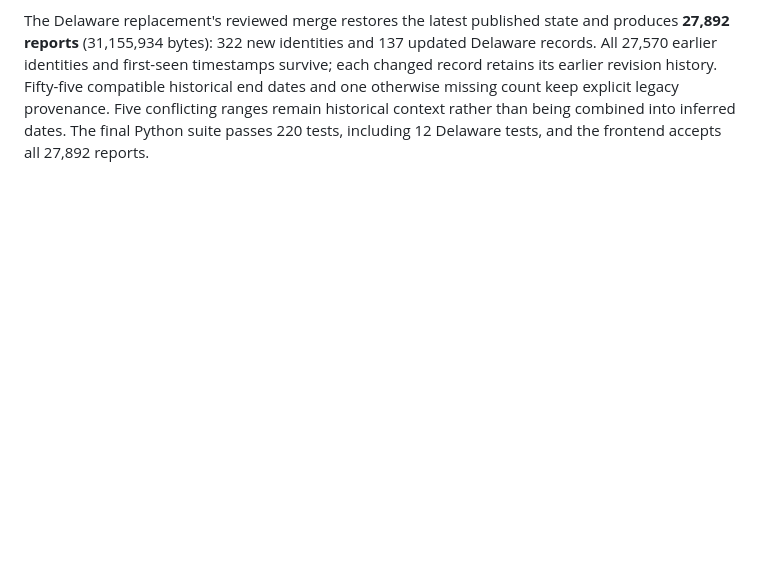
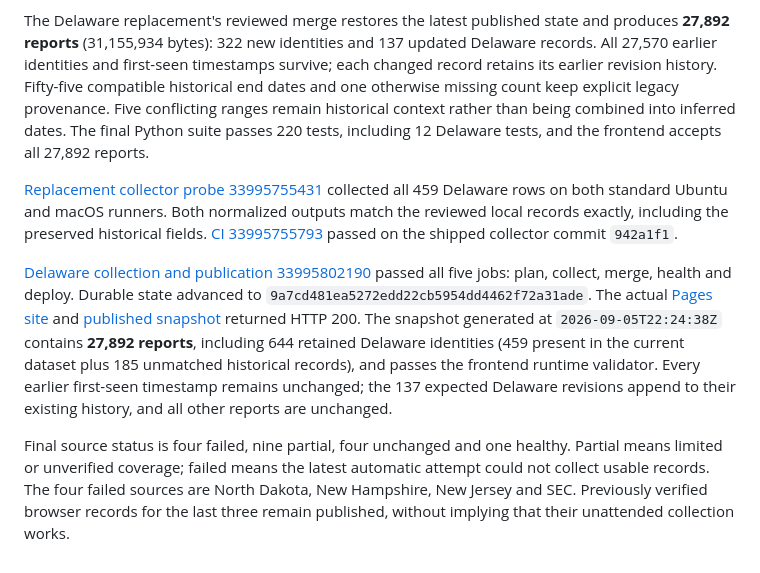
Before and after one commit to BD4L/breach-dashboard-v2, a Markdown page: docs/collector-rediscovery.md, the part around the change. GitHub-like rendering; blank space fills up the shorter version.

Commit message:
Record deployed source recovery and remaining access limits

```diff
--- a/docs/collector-rediscovery.md
+++ b/docs/collector-rediscovery.md
@@ -48,3 +48,9 @@ The overall run correctly remains red because collection health is evaluated sep
 The four-hour schedule, manual source refresh, durable `collection-state` history and static Pages deployment remain in the successor repository. New Hampshire, New Jersey and SEC still reject GitHub runners; their reviewed browser captures remain preserved with explicit partial coverage. No working North Dakota replacement was found.
 
 The Delaware replacement's reviewed merge restores the latest published state and produces **27,892 reports** (31,155,934 bytes): 322 new identities and 137 updated Delaware records. All 27,570 earlier identities and first-seen timestamps survive; each changed record retains its earlier revision history. Fifty-five compatible historical end dates and one otherwise missing count keep explicit legacy provenance. Five conflicting ranges remain historical context rather than being combined into inferred dates. The final Python suite passes 220 tests, including 12 Delaware tests, and the frontend accepts all 27,892 reports.
+
+[Replacement collector probe 33995755431](https://github.com/BD4L/breach-dashboard-v2/actions/runs/33995755431) collected all 459 Delaware rows on both standard Ubuntu and macOS runners. Both normalized outputs match the reviewed local records exactly, including the preserved historical fields. [CI 33995755793](https://github.com/BD4L/breach-dashboard-v2/actions/runs/33995755793) passed on the shipped collector commit `942a1f1`.
+
+[Delaware collection and publication 33995802190](https://github.com/BD4L/breach-dashboard-v2/actions/runs/33995802190) passed all five jobs: plan, collect, merge, health and deploy. Durable state advanced to `9a7cd481ea5272edd22cb5954dd4462f72a31ade`. The actual [Pages site](https://bd4l.github.io/breach-dashboard-v2/) and [published snapshot](https://bd4l.github.io/breach-dashboard-v2/data/dashboard.json) returned HTTP 200. The snapshot generated at `2026-09-05T22:24:38Z` contains **27,892 reports**, including 644 retained Delaware identities (459 present in the current dataset plus 185 unmatched historical records), and passes the frontend runtime validator. Every earlier first-seen timestamp remains unchanged; the 137 expected Delaware revisions append to their existing history, and all other reports are unchanged.
+
+Final source status is four failed, nine partial, four unchanged and one healthy. Partial means limited or unverified coverage; failed means the latest automatic attempt could not collect usable records. The four failed sources are North Dakota, New Hampshire, New Jersey and SEC. Previously verified browser records for the last three remain published, without implying that their unattended collection works.
```
